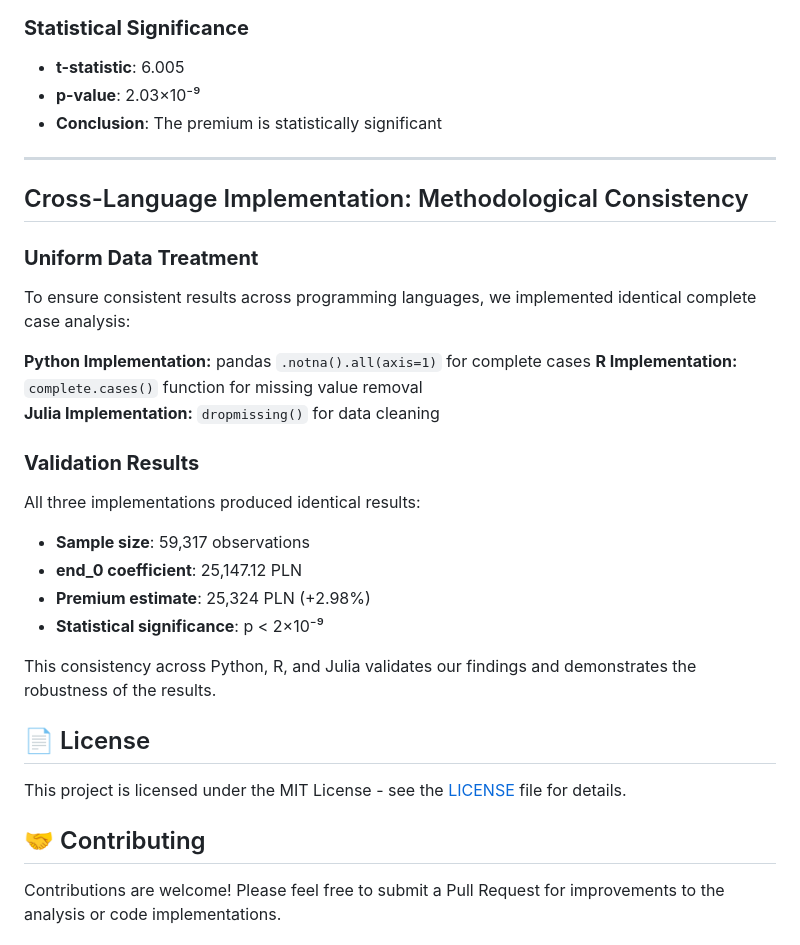
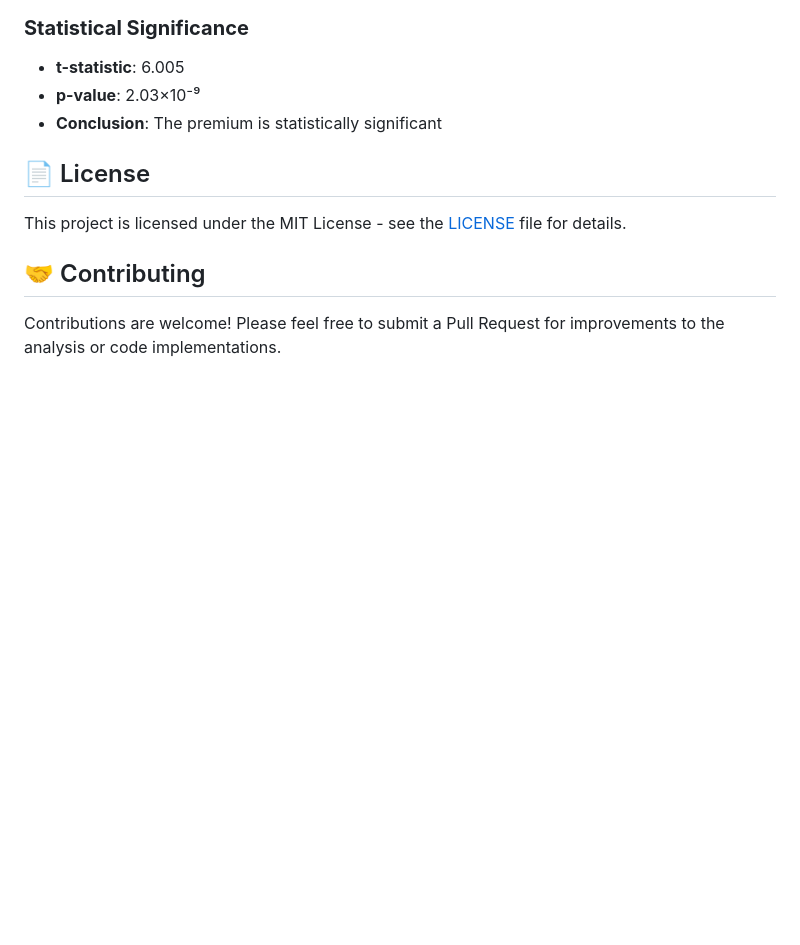
Before and after one commit to gsaco/High_Dimensional_Linear_Models, a Markdown page: README.md, the part around the change. GitHub-like rendering; blank space fills up the shorter version.

Commit message:
Remove Cross-Language Implementation details
Removed the Cross-Language Implementation section from README.

```diff
--- a/README.md
+++ b/README.md
@@ -199,27 +199,6 @@ To test whether the premium represents psychological pricing rather than omitted
 - **p-value**: 2.03×10⁻⁹
 - **Conclusion**: The premium is statistically significant
 
----
-
-## Cross-Language Implementation: Methodological Consistency
-
-### **Uniform Data Treatment**
-To ensure consistent results across programming languages, we implemented identical complete case analysis:
-
-**Python Implementation:** pandas `.notna().all(axis=1)` for complete cases
-**R Implementation:** `complete.cases()` function for missing value removal
-**Julia Implementation:** `dropmissing()` for data cleaning
-
-### **Validation Results**
-All three implementations produced identical results:
-- **Sample size**: 59,317 observations
-- **end_0 coefficient**: 25,147.12 PLN
-- **Premium estimate**: 25,324 PLN (+2.98%)
-- **Statistical significance**: p < 2×10⁻⁹
-
-This consistency across Python, R, and Julia validates our findings and demonstrates the robustness of the results.
-
-
 ## 📄 License
 
 This project is licensed under the MIT License - see the [LICENSE](LICENSE) file for details.
```
